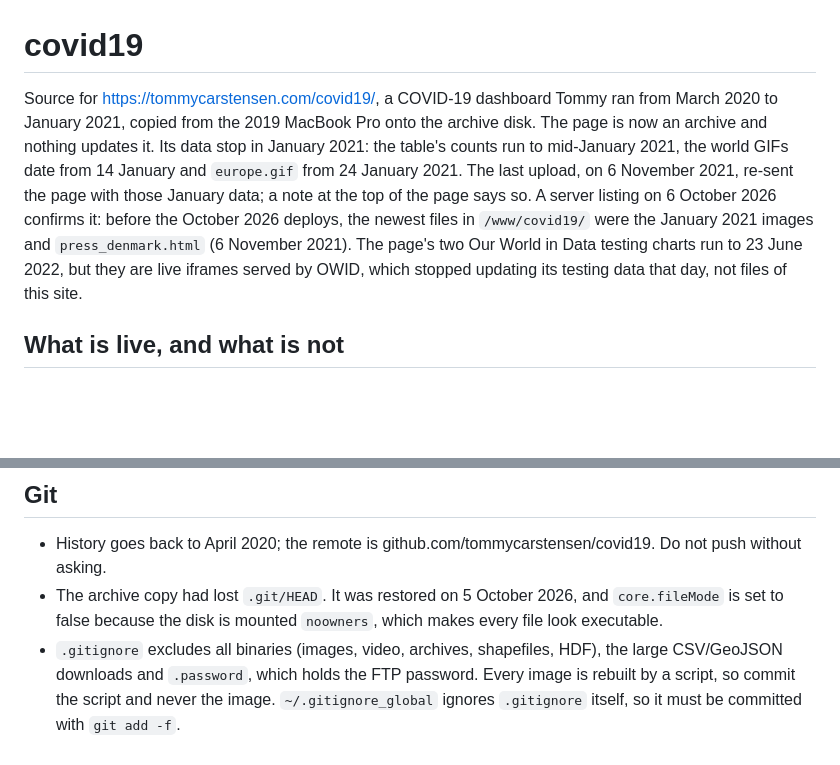
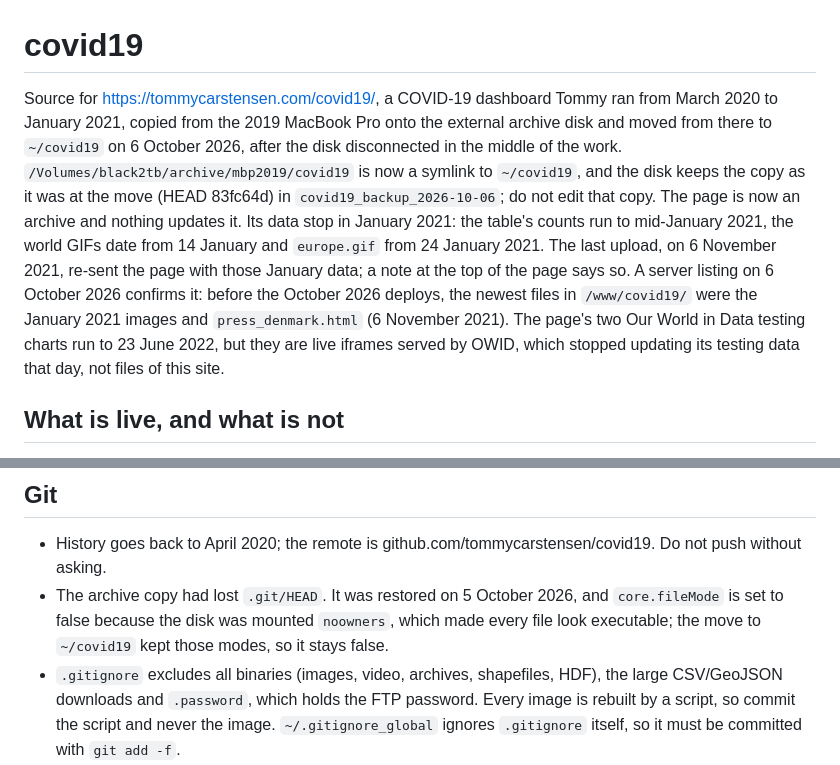
Before and after one commit to tommycarstensen/covid19, a Markdown page: CLAUDE.md, 2 parts joined by grey strips. GitHub-like rendering; blank space fills up the shorter version.

Commit message:
CLAUDE.md: the repository moved off the external disk to ~/covid19
The disk disconnected in the middle of the work on 6 October 2026 and took the only copy of the repository with it. The folder was copied whole to ~/covid19 (44,463 files, every one identical by checksum, HEAD 83fc64d, git fsck clean), the disk's copy renamed covid19_backup_2026-10-06, and the old path made a symlink to the new one, so sessions opened there keep working.

Co-Authored-By: Claude Opus 5.5 <noreply@anthropic.com>

```diff
--- a/CLAUDE.md
+++ b/CLAUDE.md
@@ -1,6 +1,6 @@
 # covid19
 
-Source for https://tommycarstensen.com/covid19/, a COVID-19 dashboard Tommy ran from March 2020 to January 2021, copied from the 2019 MacBook Pro onto the archive disk. The page is now an archive and nothing updates it. Its data stop in January 2021: the table's counts run to mid-January 2021, the world GIFs date from 14 January and `europe.gif` from 24 January 2021. The last upload, on 6 November 2021, re-sent the page with those January data; a note at the top of the page says so. A server listing on 6 October 2026 confirms it: before the October 2026 deploys, the newest files in `/www/covid19/` were the January 2021 images and `press_denmark.html` (6 November 2021). The page's two Our World in Data testing charts run to 23 June 2022, but they are live iframes served by OWID, which stopped updating its testing data that day, not files of this site.
+Source for https://tommycarstensen.com/covid19/, a COVID-19 dashboard Tommy ran from March 2020 to January 2021, copied from the 2019 MacBook Pro onto the external archive disk and moved from there to `~/covid19` on 6 October 2026, after the disk disconnected in the middle of the work. `/Volumes/black2tb/archive/mbp2019/covid19` is now a symlink to `~/covid19`, and the disk keeps the copy as it was at the move (HEAD 83fc64d) in `covid19_backup_2026-10-06`; do not edit that copy. The page is now an archive and nothing updates it. Its data stop in January 2021: the table's counts run to mid-January 2021, the world GIFs date from 14 January and `europe.gif` from 24 January 2021. The last upload, on 6 November 2021, re-sent the page with those January data; a note at the top of the page says so. A server listing on 6 October 2026 confirms it: before the October 2026 deploys, the newest files in `/www/covid19/` were the January 2021 images and `press_denmark.html` (6 November 2021). The page's two Our World in Data testing charts run to 23 June 2022, but they are live iframes served by OWID, which stopped updating its testing data that day, not files of this site.
 
 ## What is live, and what is not
 
@@ -57,6 +57,6 @@ The data files are in `data/` (moved from the root on 6 October 2026, 8a40a4d).
 ## Git
 
 - History goes back to April 2020; the remote is github.com/tommycarstensen/covid19. Do not push without asking.
-- The archive copy had lost `.git/HEAD`. It was restored on 5 October 2026, and `core.fileMode` is set to false because the disk is mounted `noowners`, which makes every file look executable.
+- The archive copy had lost `.git/HEAD`. It was restored on 5 October 2026, and `core.fileMode` is set to false because the disk was mounted `noowners`, which made every file look executable; the move to `~/covid19` kept those modes, so it stays false.
 - `.gitignore` excludes all binaries (images, video, archives, shapefiles, HDF), the large CSV/GeoJSON downloads and `.password`, which holds the FTP password. Every image is rebuilt by a script, so commit the script and never the image. `~/.gitignore_global` ignores `.gitignore` itself, so it must be committed with `git add -f`.
 - Several Claude sessions have worked in this folder at the same time. Commit by explicit pathspec, and ask `ListAgents` who owns a file before editing it.
```
